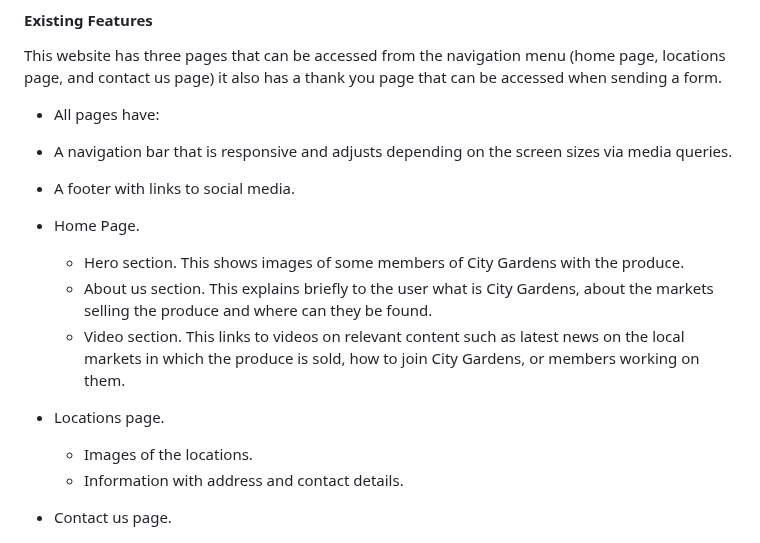
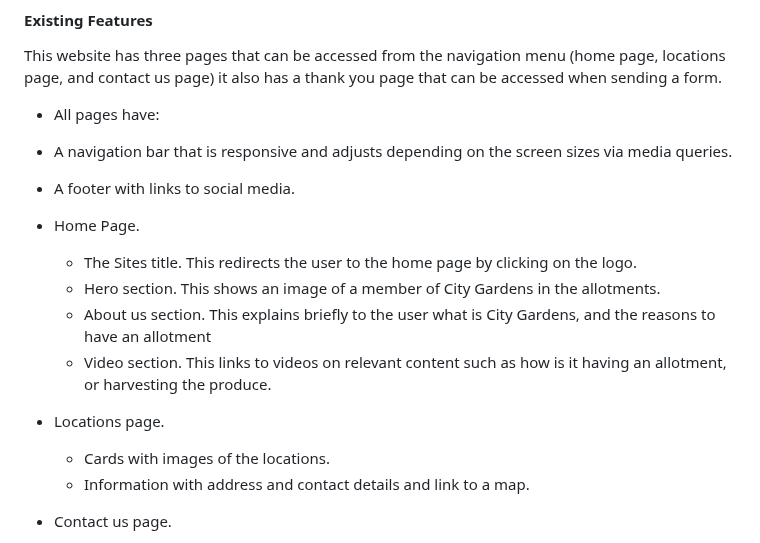
Before and after one commit to Zest-studi-o/P01-Allotment-gardens, a Markdown page: README.md, the part around the change. Drawn GitHub-style.

Commit message:
Update readme.md and testing.md with features and a table for the test cases to test those features

```diff
--- a/README.md
+++ b/README.md
@@ -144,16 +144,18 @@ This website has three pages that can be accessed from the navigation menu (home
  * A footer with links to social media.
 
 * Home Page.
+  * The Sites title.
+  This redirects the user to the home page by clicking on the logo.
   * Hero section.
-  This shows images of some members of City Gardens with the produce.
+  This shows an image of a member of City Gardens in the allotments.
   * About us section.
-  This explains briefly to the user what is City Gardens, about the markets selling the produce and where can they be found.
+  This explains briefly to the user what is City Gardens, and the reasons to have an allotment
   * Video section.
-  This links to videos on relevant content such as latest news on the local markets in which the produce is sold, how to join City Gardens, or members working on them.
+  This links to videos on relevant content such as how is it having an allotment, or harvesting the produce.
 
 * Locations page.
-  * Images of the locations.
-  * Information with address and contact details.
+  * Cards with images of the locations.
+  * Information with address and contact details and link to a map.
 
 * Contact us page.
   * Form.
```
Also changed, not shown: TESTING.md (+20 -4 lines).
